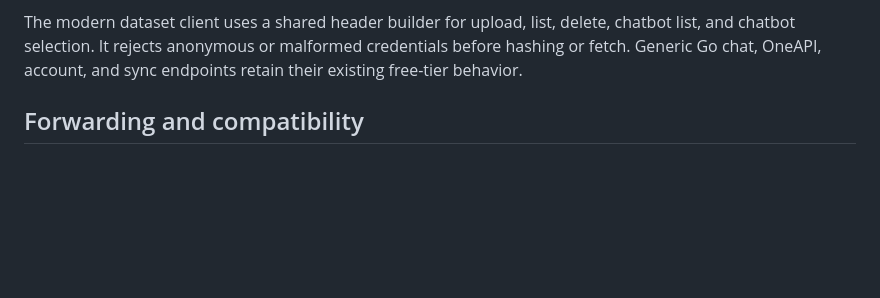
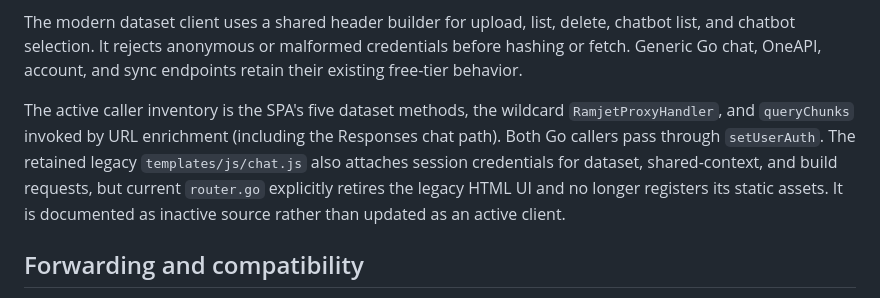
Before and after one commit to Laisky/go-ramjet, a Markdown page: docs/ramjet-caller-byok.md, the part around the change. Drawn GitHub-style; blank space fills up the shorter version.

Commit message:
docs: record active and retired Ramjet caller inventory

```diff
--- a/docs/ramjet-caller-byok.md
+++ b/docs/ramjet-caller-byok.md
@@ -17,6 +17,14 @@ The modern dataset client uses a shared header builder for upload, list,
 delete, chatbot list, and chatbot selection. It rejects anonymous or malformed
 credentials before hashing or fetch. Generic Go chat, OneAPI, account, and sync
 endpoints retain their existing free-tier behavior.
+
+The active caller inventory is the SPA's five dataset methods, the wildcard
+`RamjetProxyHandler`, and `queryChunks` invoked by URL enrichment (including
+the Responses chat path). Both Go callers pass through `setUserAuth`.
+The retained legacy `templates/js/chat.js` also attaches session credentials
+for dataset, shared-context, and build requests, but current `router.go`
+explicitly retires the legacy HTML UI and no longer registers its static assets.
+It is documented as inactive source rather than updated as an active client.
 
 ## Forwarding and compatibility
 
```
